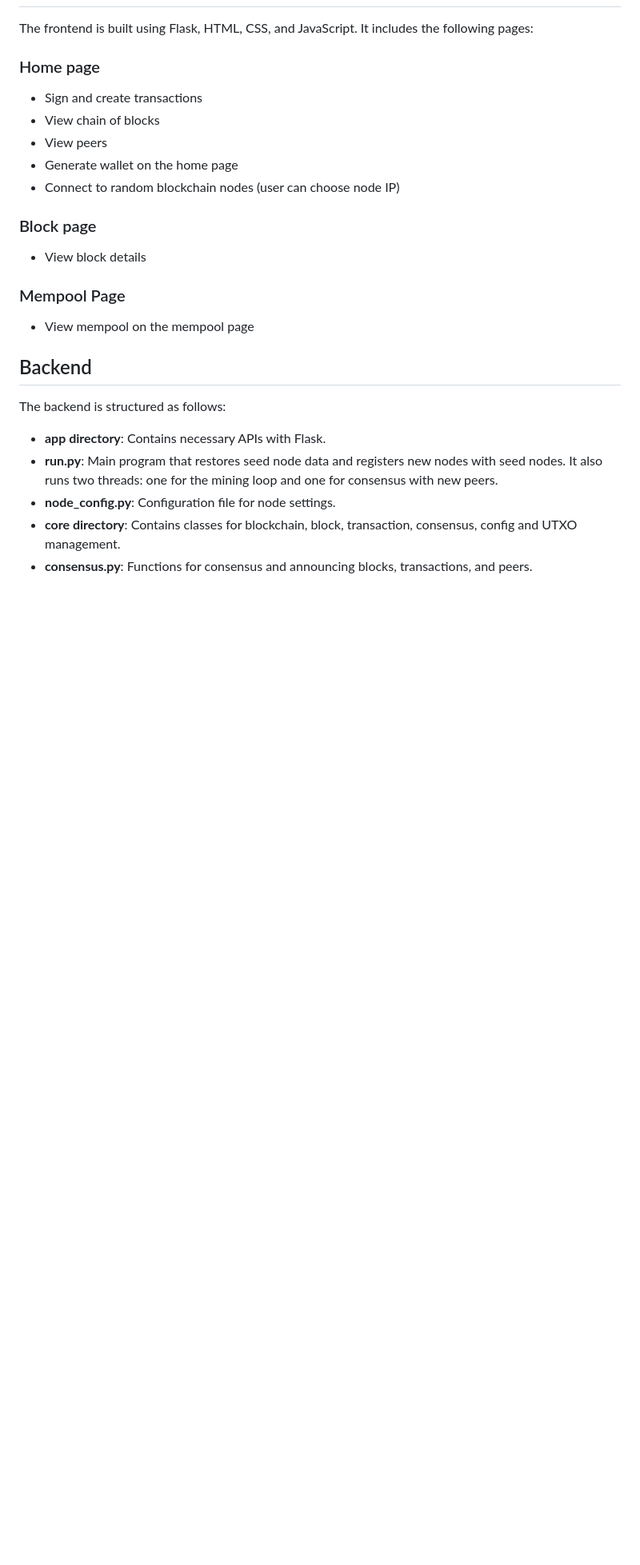
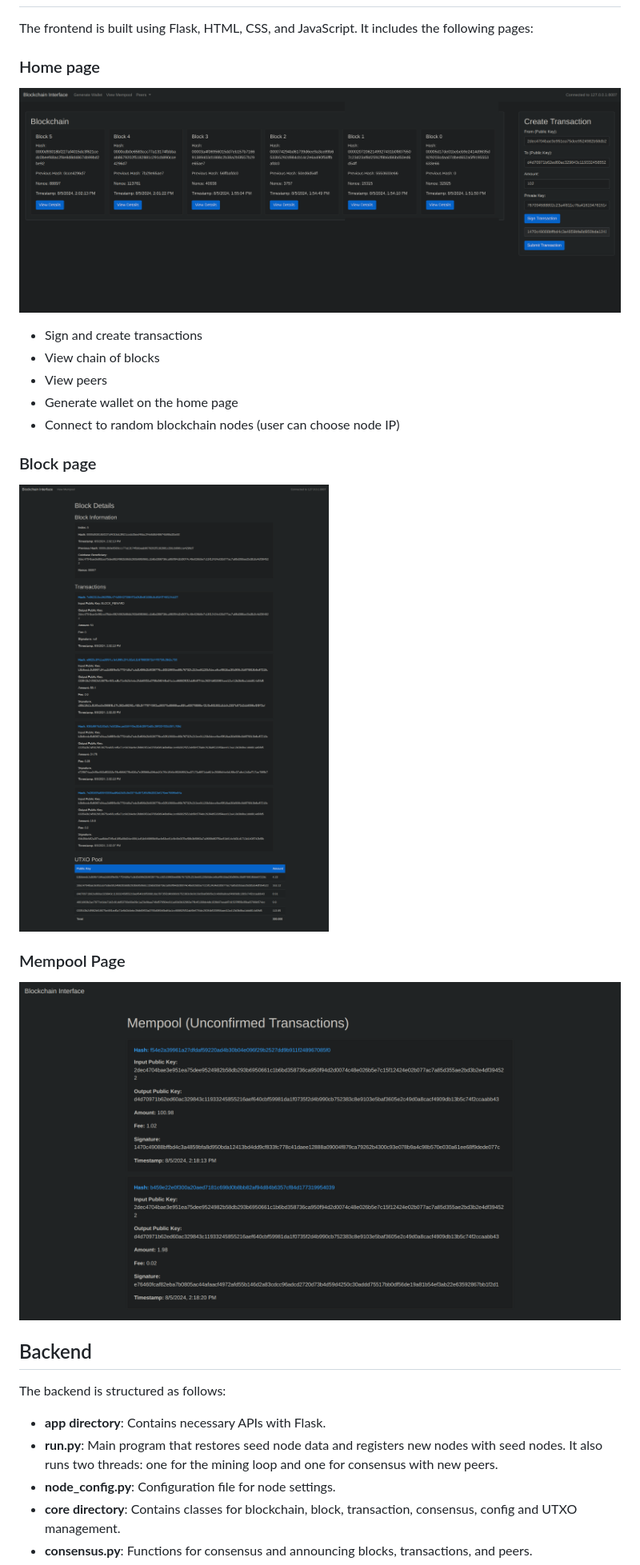
Before and after one commit to MohammadmahdiAhmadi/SimpleBlockchain, a Markdown page: README.md, the part around the change. Shown: that part at 80% size. GitHub-like rendering; blank space fills up the shorter version.

```diff
--- a/README.md
+++ b/README.md
@@ -16,15 +16,16 @@ This project is a simple blockchain implementation featuring basic functionaliti
 ## Frontend
 The frontend is built using Flask, HTML, CSS, and JavaScript. It includes the following pages:
 ### Home page
+![Home page](./screenshots/home.png)
 - Sign and create transactions
 - View chain of blocks
 - View peers
 - Generate wallet on the home page
 - Connect to random blockchain nodes (user can choose node IP)
 ### Block page
-- View block details
+![Home page](./screenshots/block.png)
 ### Mempool Page
-- View mempool on the mempool page
+![Home page](./screenshots/mempool.png)
 
 ## Backend
 The backend is structured as follows:
```
